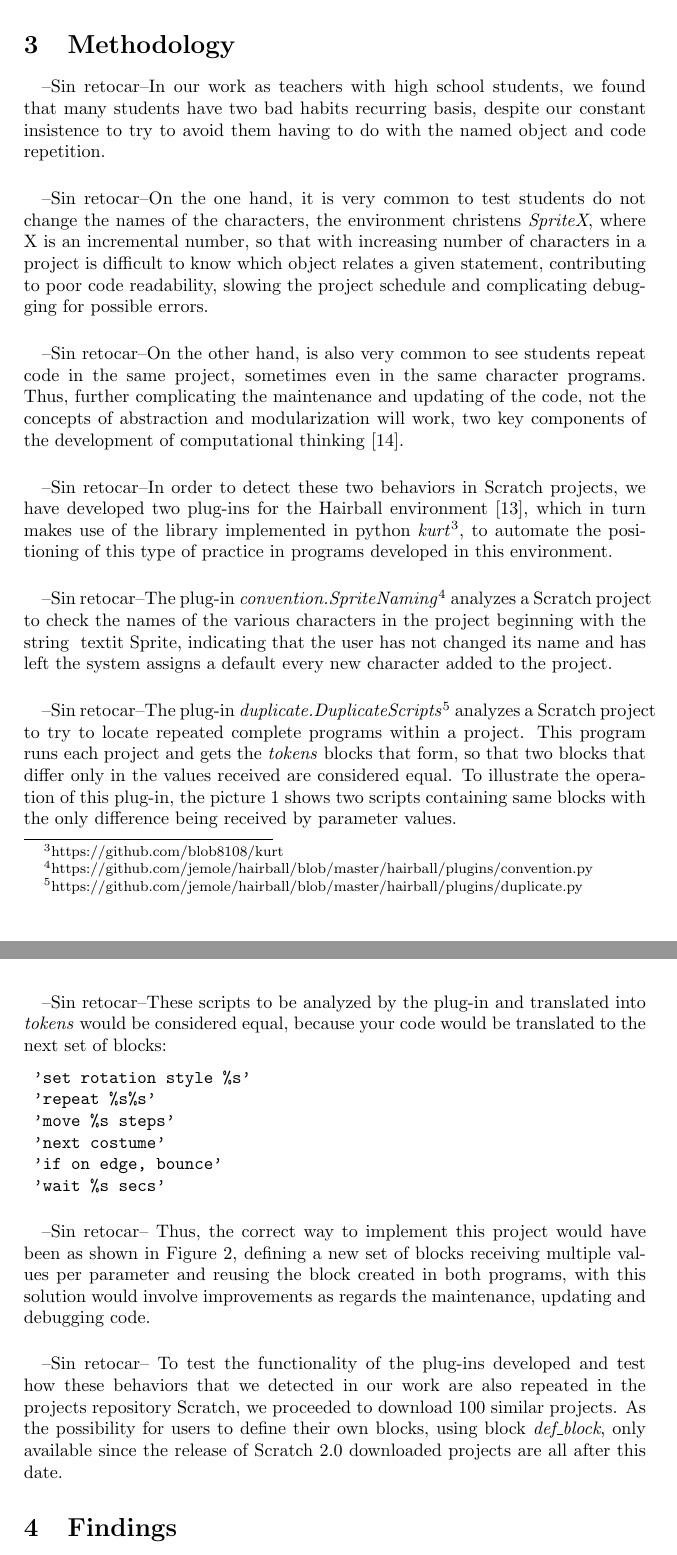
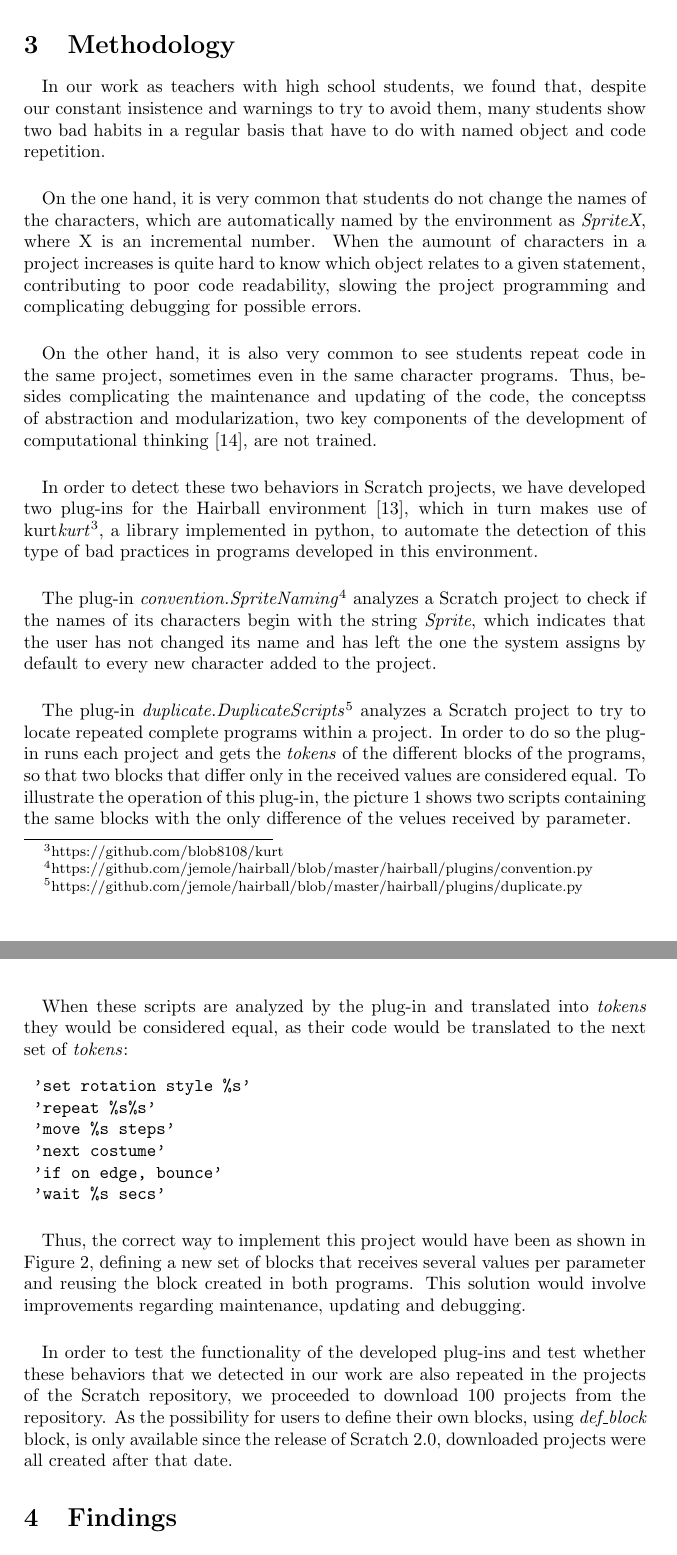
Before and after one commit to jemole/FIE, a LaTeX paper (paperFIE_en.tex): two parts of pages 3 and 4 of 7, joined at a grey line, cut so that both start at the same text. Compiled offline with pdfLaTeX.

Commit message:
Methodology section refined

```diff
--- a/paperFIE_en.tex
+++ b/paperFIE_en.tex
@@ -32,13 +32,13 @@ Scratch \cite{resnick2009scratch}  is a programming environment that includes a
 
 \section{Methodology}
 
-\paragraph{}--Sin retocar--In our work as teachers with high school students, we found that many students have two bad habits recurring basis, despite our constant insistence to try to avoid them having to do with the named object and code repetition.
+\paragraph{}In our work as teachers with high school students, we found that, despite our constant insistence and warnings to try to avoid them, many students show two bad habits in a regular basis that have to do with named object and code repetition.
 
-\paragraph{}--Sin retocar--On the one hand, it is very common to test students do not change the names of the characters, the environment christens \textit{SpriteX}, where X is an incremental number, so that with increasing number of characters in a project is difficult to know which object relates a given statement, contributing to poor code readability, slowing the project schedule and complicating debugging for possible errors.
-\paragraph{}--Sin retocar--On the other hand, is also very common to see students repeat code in the same project, sometimes even in the same character programs. Thus, further complicating the maintenance and updating of the code, not the concepts of abstraction and modularization will work, two key components of the development of computational thinking \cite{wing2008computational}.
-\paragraph{} --Sin retocar--In order to detect these two behaviors in Scratch projects, we have developed two plug-ins for the Hairball environment \cite{boe2013hairball}, which in turn makes use of the library implemented in python \textit{kurt}\footnote{https://github.com/blob8108/kurt}, to automate the positioning of this type of practice in programs developed in this environment.
-\paragraph{}--Sin retocar--The plug-in \textit{convention.SpriteNaming}\footnote{https://github.com/jemole/hairball/blob/master/hairball/plugins/convention.py} analyzes a Scratch project to check the names of the various characters in the project beginning with the string \ textit {Sprite}, indicating that the user has not changed its name and has left the system assigns a default every new character added to the project.
-\paragraph{}--Sin retocar--The plug-in \textit{duplicate.DuplicateScripts}\footnote{https://github.com/jemole/hairball/blob/master/hairball/plugins/duplicate.py} analyzes a Scratch project to try to locate repeated complete programs within a project. This program runs each project and gets the \textit{tokens} blocks that form, so that two blocks that differ only in the values received are considered equal. To illustrate the operation of this plug-in, the picture \ref{fig:CodeRepetition1} shows two scripts containing same blocks with the only difference being received by parameter values.
+\paragraph{}On the one hand, it is very common that students do not change the names of the characters, which are automatically named by the environment as \textit{SpriteX}, where X is an incremental number. When the aumount of characters in a project increases is quite hard to know which object relates to a given statement, contributing to poor code readability, slowing the project programming and complicating debugging for possible errors.
+\paragraph{}On the other hand, it is also very common to see students repeat code in the same project, sometimes even in the same character programs. Thus, besides complicating the maintenance and updating of the code, the conceptss of abstraction and modularization, two key components of the development of computational thinking \cite{wing2008computational}, are not trained.
+\paragraph{}In order to detect these two behaviors in Scratch projects, we have developed two plug-ins for the Hairball environment \cite{boe2013hairball}, which in turn makes use of kurt\textit{kurt}\footnote{https://github.com/blob8108/kurt}, a library implemented in python, to automate the detection of this type of bad practices in programs developed in this environment.
+\paragraph{}The plug-in \textit{convention.SpriteNaming}\footnote{https://github.com/jemole/hairball/blob/master/hairball/plugins/convention.py} analyzes a Scratch project to check if the names of its characters begin with the string \textit{Sprite}, which indicates that the user has not changed its name and has left the one the system assigns by default to every new character added to the project.
+\paragraph{}The plug-in \textit{duplicate.DuplicateScripts}\footnote{https://github.com/jemole/hairball/blob/master/hairball/plugins/duplicate.py} analyzes a Scratch project to try to locate repeated complete programs within a project. In order to do so the plug-in runs each project and gets the \textit{tokens} of the different blocks of the programs, so that two blocks that differ only in the received values are considered equal. To illustrate the operation of this plug-in, the picture \ref{fig:CodeRepetition1} shows two scripts containing the same blocks with the only difference of the velues received by parameter.
 \begin{figure}
   \centering
     \includegraphics{img/CodeRepetition1.png}
@@ -46,7 +46,7 @@ Scratch \cite{resnick2009scratch}  is a programming environment that includes a
   \label{fig:CodeRepetition1}
 \end{figure}
 
-\paragraph{}--Sin retocar--These scripts to be analyzed by the plug-in and translated into \textit{tokens} would be considered equal, because your code would be translated to the next set of blocks:
+\paragraph{}When these scripts are analyzed by the plug-in and translated into \textit{tokens} they would be considered equal, as their code would be translated to the next set of \textit{tokens}:
 \begin{verbatim}
  'set rotation style %s'
  'repeat %s%s'
@@ -55,7 +55,7 @@ Scratch \cite{resnick2009scratch}  is a programming environment that includes a
  'if on edge, bounce'
  'wait %s secs'
 \end{verbatim}
-\paragraph{} --Sin retocar-- Thus, the correct way to implement this project would have been as shown in Figure \ref{fig:CodeRepetition2}, defining a new set of blocks receiving multiple values per parameter and reusing the block created 	in both programs, with this solution would involve improvements as regards the maintenance, updating and debugging code.
+\paragraph{}Thus, the correct way to implement this project would have been as shown in Figure \ref{fig:CodeRepetition2}, defining a new set of blocks that receives several values per parameter and reusing the block created in both programs. This solution would involve improvements regarding maintenance, updating and debugging.
 
 \begin{figure}
   \centering
@@ -64,7 +64,7 @@ Scratch \cite{resnick2009scratch}  is a programming environment that includes a
   \label{fig:CodeRepetition2}
 \end{figure}
 
-\paragraph{}--Sin retocar-- To test the functionality of the plug-ins developed and test how these behaviors that we detected in our work are also repeated in the projects repository Scratch, we proceeded to download 100 similar projects. As the possibility for users to define their own blocks, using block \textit{def\_block}, only available since the release of Scratch 2.0 downloaded projects are all after this date.
+\paragraph{}In order to test the functionality of the developed plug-ins and test whether these behaviors that we detected in our work are also repeated in the projects of the Scratch repository, we proceeded to download 100 projects from the repository. As the possibility for users to define their own blocks, using \textit{def\_block} block, is only available since the release of Scratch 2.0, downloaded projects were all created after that date.
 
 
 \section{Findings}
```
